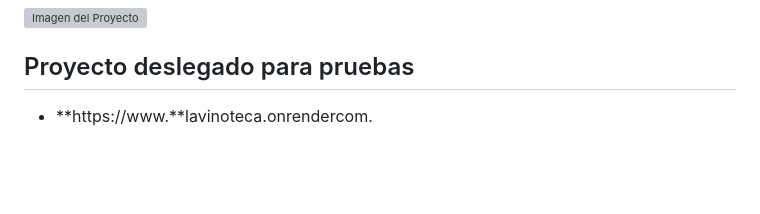
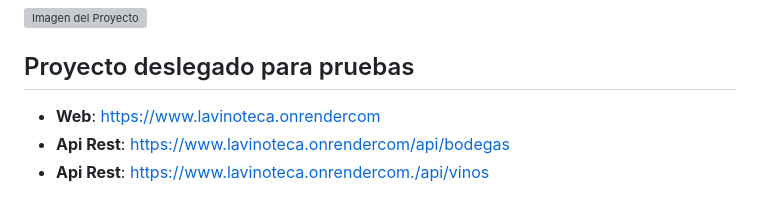
Before and after one commit to nob322/LaVinoteca, a Markdown page: README.md, the part around the change. Drawn GitHub-style; blank space fills up the shorter version; grey boxes are pictures that could not be loaded.

```diff
--- a/README.md
+++ b/README.md
@@ -45,4 +45,6 @@ El proyecto LaVinoteca fue desarrollado para el integrador final de programació
 ![Imagen del Proyecto](static/img/proyect/estructuraProyecto.png)
 
 ## Proyecto deslegado para pruebas
-- **https://www.**lavinoteca.onrendercom.
+- **Web**: https://www.lavinoteca.onrendercom
+- **Api Rest**: https://www.lavinoteca.onrendercom/api/bodegas
+- **Api Rest**: https://www.lavinoteca.onrendercom./api/vinos
```
